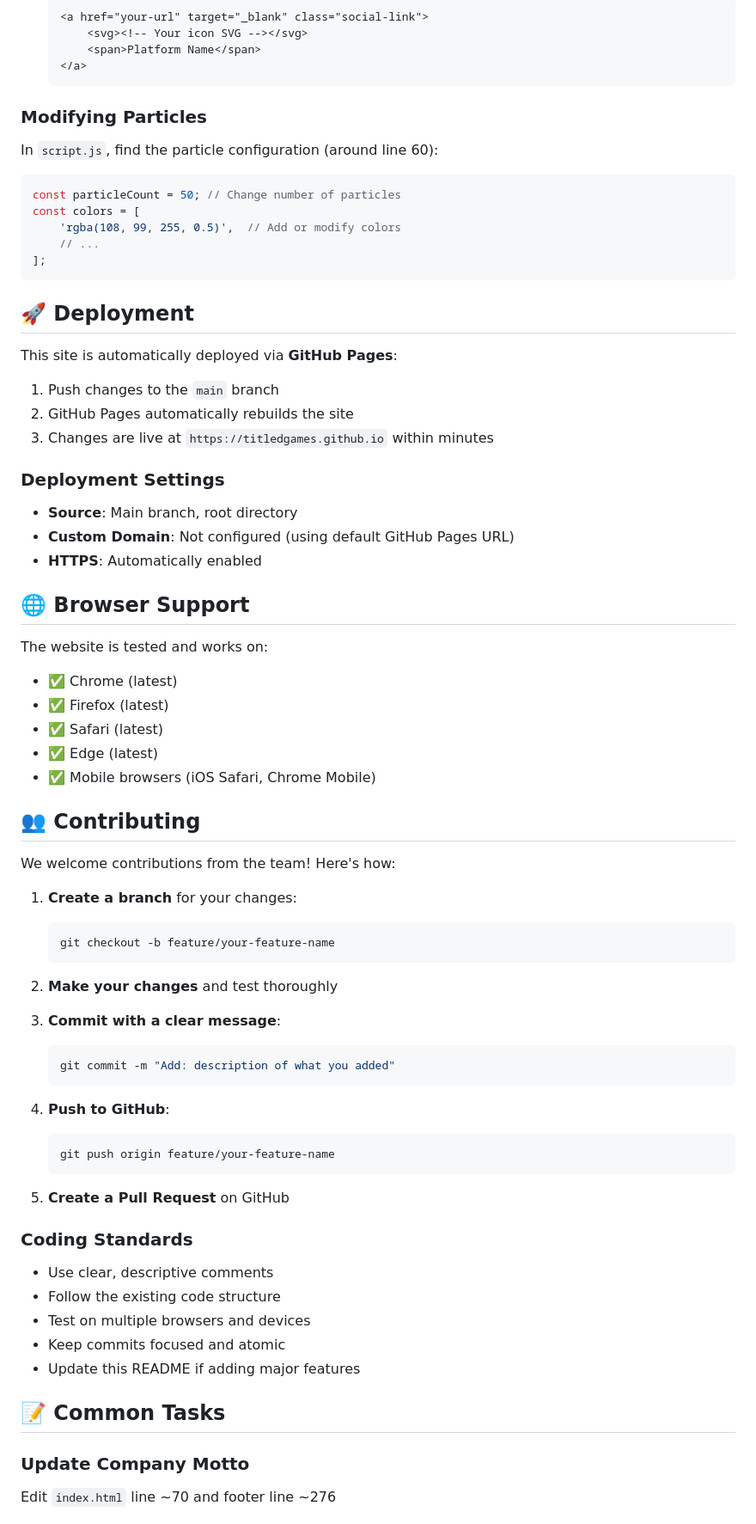
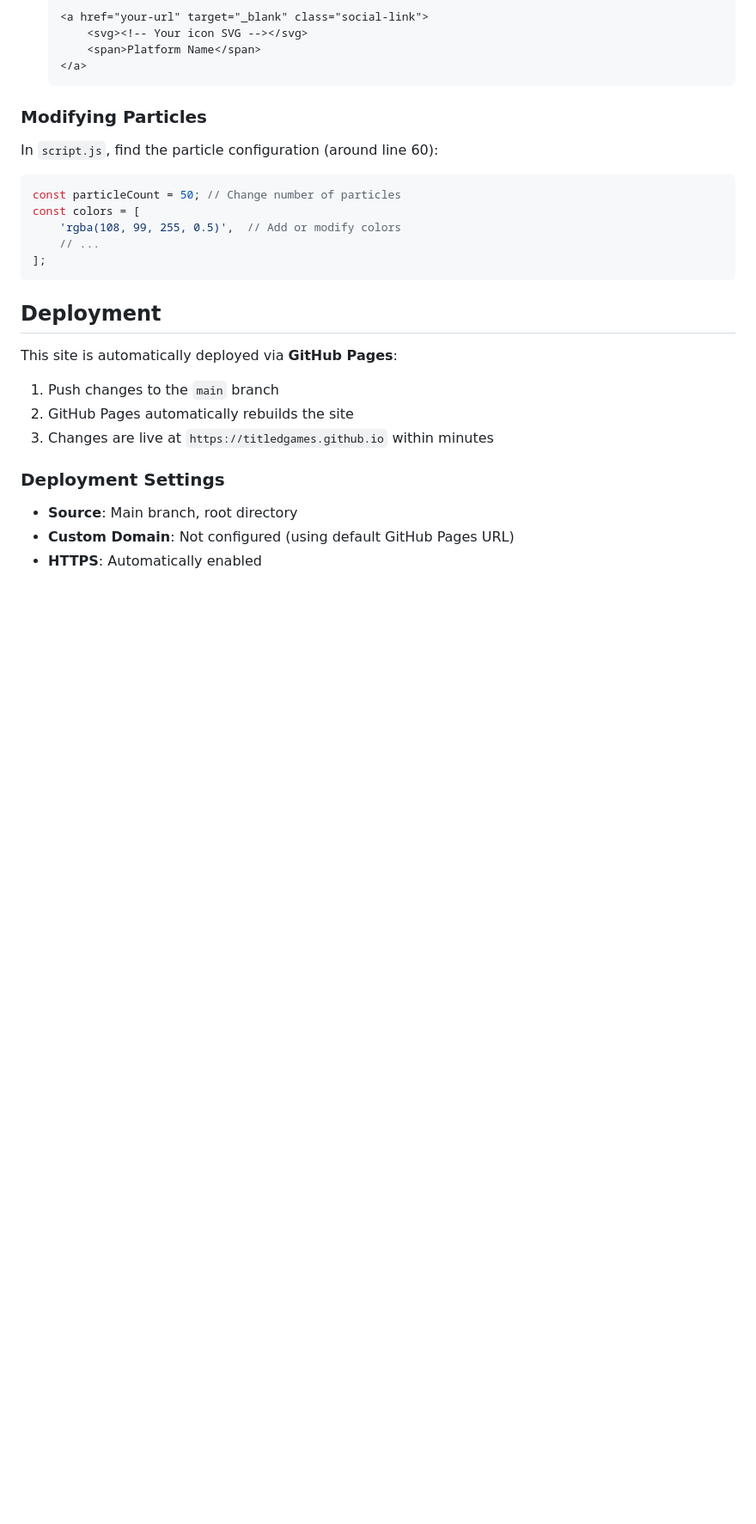
Before and after one commit to TitledGames/titledgames.github.io, a Markdown page: README.md, the part around the change printed below. Shown: that part at 86% size. Drawn GitHub-style; blank space fills up the shorter version.

````diff
--- a/README.md
+++ b/README.md
@@ -199,7 +144,7 @@ const colors = [
 ];
 ```
 
-## 🚀 Deployment
+## Deployment
 
 This site is automatically deployed via **GitHub Pages**:
 
@@ -213,49 +158,3 @@ This site is automatically deployed via **GitHub Pages**:
 - **Custom Domain**: Not configured (using default GitHub Pages URL)
 - **HTTPS**: Automatically enabled
 
-## 🌐 Browser Support
-
-The website is tested and works on:
-
-- ✅ Chrome (latest)
-- ✅ Firefox (latest)
-- ✅ Safari (latest)
-- ✅ Edge (latest)
-- ✅ Mobile browsers (iOS Safari, Chrome Mobile)
-
-## 👥 Contributing
-
-We welcome contributions from the team! Here's how:
-
-1. **Create a branch** for your changes:
-   ```bash
-   git checkout -b feature/your-feature-name
-   ```
-
-2. **Make your changes** and test thoroughly
-
-3. **Commit with a clear message**:
-   ```bash
-   git commit -m "Add: description of what you added"
-   ```
-
-4. **Push to GitHub**:
-   ```bash
-   git push origin feature/your-feature-name
-   ```
-
-5. **Create a Pull Request** on GitHub
-
-### Coding Standards
-
-- Use clear, descriptive comments
-- Follow the existing code structure
-- Test on multiple browsers and devices
-- Keep commits focused and atomic
-- Update this README if adding major features
-
-## 📝 Common Tasks
-
-### Update Company Motto
-Edit `index.html` line ~70 and footer line ~276
-
````
Also changed, not shown: other parts of README.md (+10 -102 lines).
